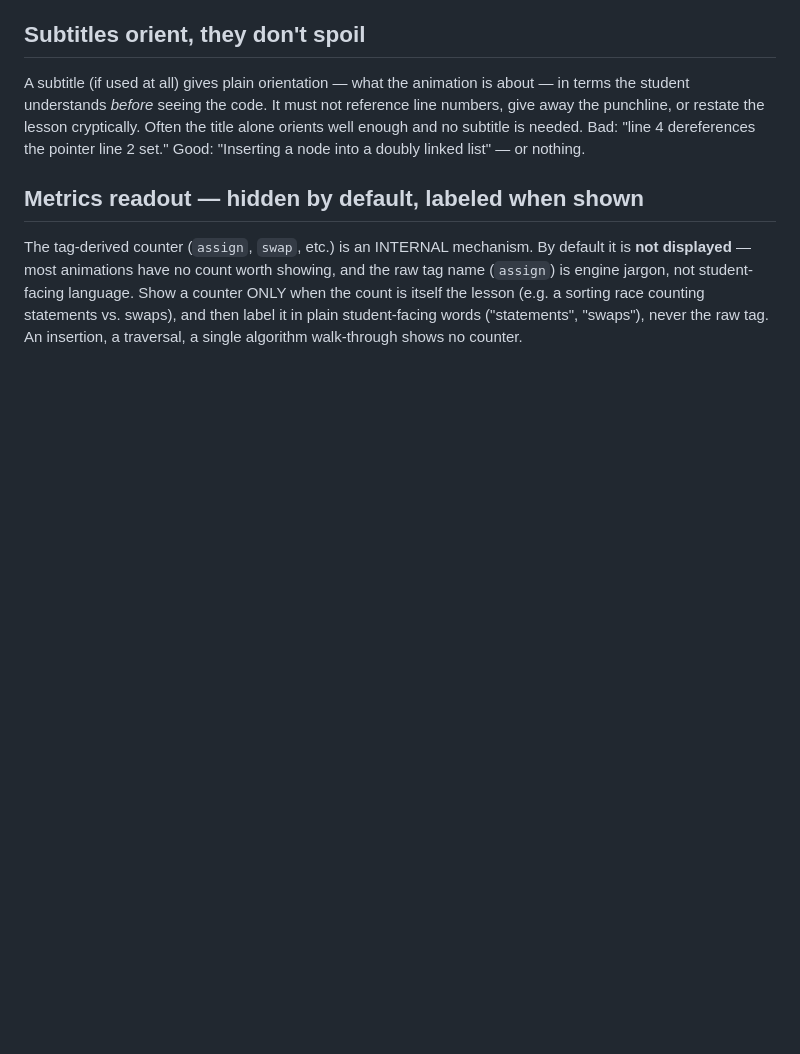
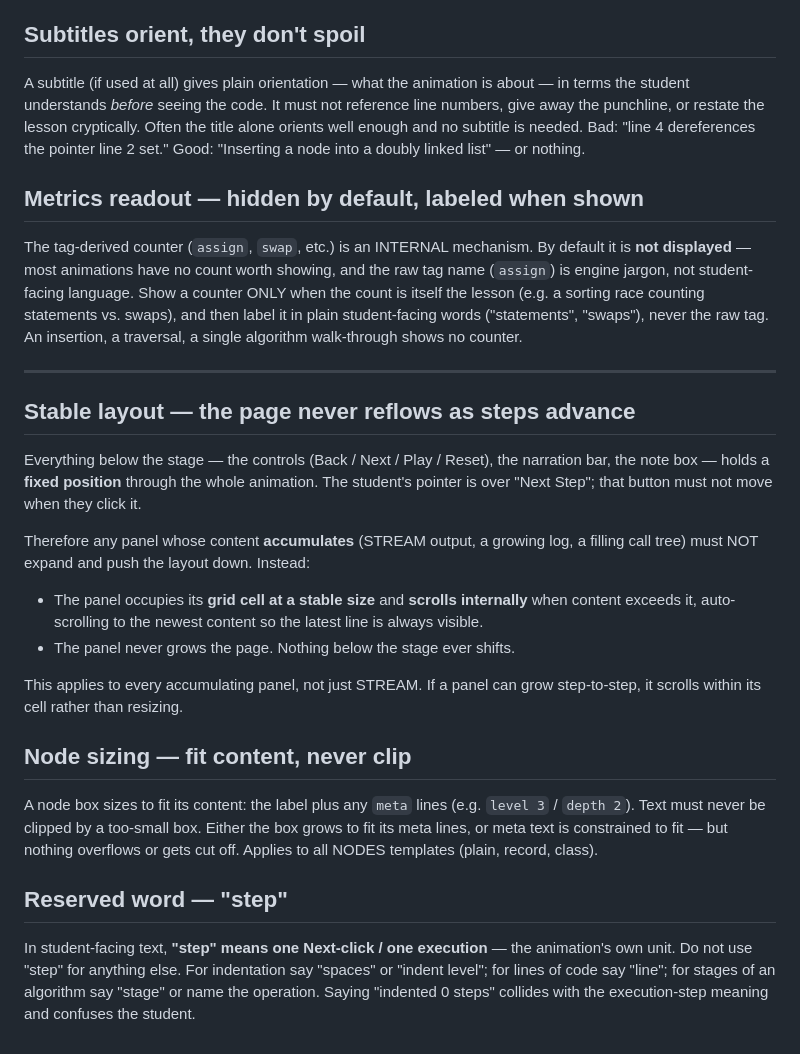
Before and after one commit to njurkovic99/pac-animations-engine, a Markdown page: AUTHORING.md, the part around the change. Drawn GitHub-style; blank space fills up the shorter version.

Commit message:
Docs: stable layout, node sizing, reserved-word step rules

```diff
--- a/AUTHORING.md
+++ b/AUTHORING.md
@@ -662,3 +662,38 @@ counter ONLY when the count is itself the lesson (e.g. a sorting race counting
 statements vs. swaps), and then label it in plain student-facing words
 ("statements", "swaps"), never the raw tag. An insertion, a traversal, a single
 algorithm walk-through shows no counter.
+
+---
+
+## Stable layout — the page never reflows as steps advance
+
+Everything below the stage — the controls (Back / Next / Play / Reset), the
+narration bar, the note box — holds a **fixed position** through the whole
+animation. The student's pointer is over "Next Step"; that button must not move
+when they click it.
+
+Therefore any panel whose content **accumulates** (STREAM output, a growing log,
+a filling call tree) must NOT expand and push the layout down. Instead:
+
+- The panel occupies its **grid cell at a stable size** and **scrolls internally**
+  when content exceeds it, auto-scrolling to the newest content so the latest line
+  is always visible.
+- The panel never grows the page. Nothing below the stage ever shifts.
+
+This applies to every accumulating panel, not just STREAM. If a panel can grow
+step-to-step, it scrolls within its cell rather than resizing.
+
+## Node sizing — fit content, never clip
+
+A node box sizes to fit its content: the label plus any `meta` lines (e.g.
+`level 3` / `depth 2`). Text must never be clipped by a too-small box. Either the
+box grows to fit its meta lines, or meta text is constrained to fit — but nothing
+overflows or gets cut off. Applies to all NODES templates (plain, record, class).
+
+## Reserved word — "step"
+
+In student-facing text, **"step" means one Next-click / one execution** — the
+animation's own unit. Do not use "step" for anything else. For indentation say
+"spaces" or "indent level"; for lines of code say "line"; for stages of an
+algorithm say "stage" or name the operation. Saying "indented 0 steps" collides
+with the execution-step meaning and confuses the student.
```
